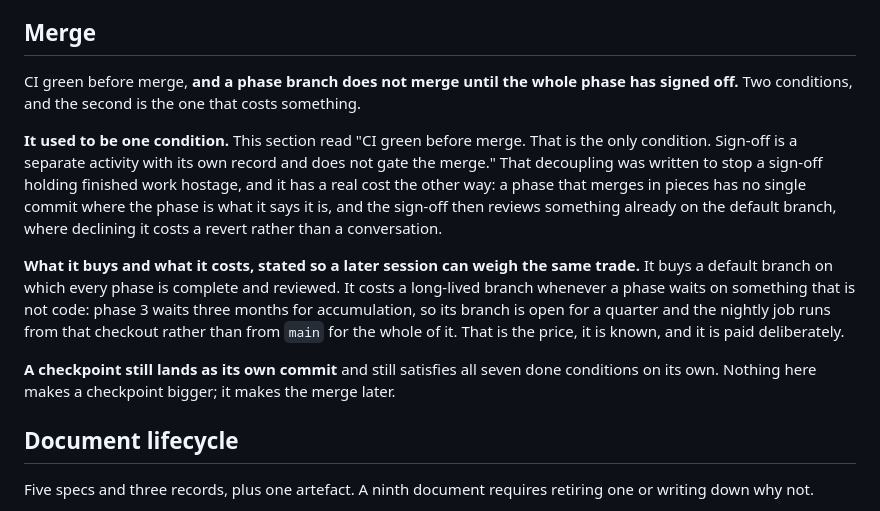
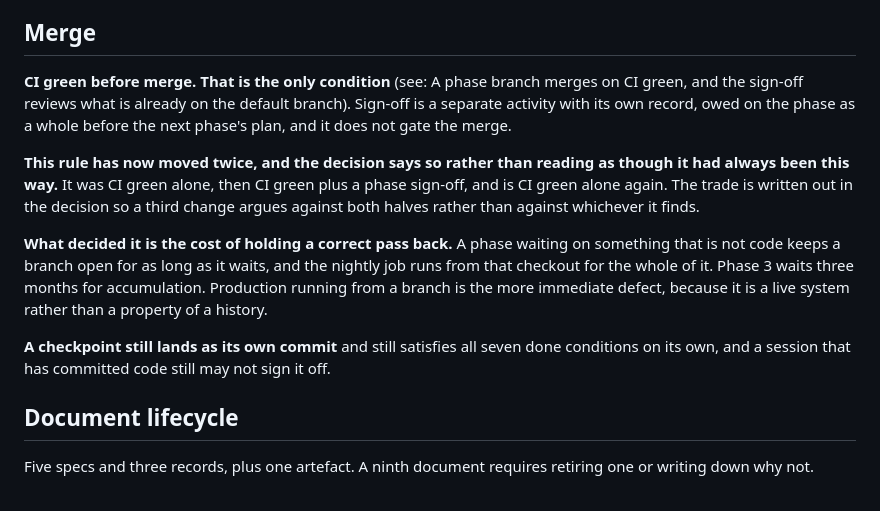
Before and after one commit to masalasev-ops/PullbackStrategyLab, a Markdown page: CLAUDE.md, the part around the change. Rendered like a GitHub page.

```diff
--- a/CLAUDE.md
+++ b/CLAUDE.md
@@ -255,13 +255,13 @@ Done conditions are written against **what the file will say after the edit**, n
 
 ## Merge
 
-CI green before merge, **and a phase branch does not merge until the whole phase has signed off.** Two conditions, and the second is the one that costs something.
+**CI green before merge. That is the only condition** (see: A phase branch merges on CI green, and the sign-off reviews what is already on the default branch). Sign-off is a separate activity with its own record, owed on the phase as a whole before the next phase's plan, and it does not gate the merge.
 
-**It used to be one condition.** This section read "CI green before merge. That is the only condition. Sign-off is a separate activity with its own record and does not gate the merge." That decoupling was written to stop a sign-off holding finished work hostage, and it has a real cost the other way: a phase that merges in pieces has no single commit where the phase is what it says it is, and the sign-off then reviews something already on the default branch, where declining it costs a revert rather than a conversation.
+**This rule has now moved twice, and the decision says so rather than reading as though it had always been this way.** It was CI green alone, then CI green plus a phase sign-off, and is CI green alone again. The trade is written out in the decision so a third change argues against both halves rather than against whichever it finds.
 
-**What it buys and what it costs, stated so a later session can weigh the same trade.** It buys a default branch on which every phase is complete and reviewed. It costs a long-lived branch whenever a phase waits on something that is not code: phase 3 waits three months for accumulation, so its branch is open for a quarter and the nightly job runs from that checkout rather than from `main` for the whole of it. That is the price, it is known, and it is paid deliberately.
+**What decided it is the cost of holding a correct pass back.** A phase waiting on something that is not code keeps a branch open for as long as it waits, and the nightly job runs from that checkout for the whole of it. Phase 3 waits three months for accumulation. Production running from a branch is the more immediate defect, because it is a live system rather than a property of a history.
 
-**A checkpoint still lands as its own commit** and still satisfies all seven done conditions on its own. Nothing here makes a checkpoint bigger; it makes the merge later.
+**A checkpoint still lands as its own commit** and still satisfies all seven done conditions on its own, and a session that has committed code still may not sign it off.
 
 ## Document lifecycle
 
```
Also changed, not shown: docs/CHANGELOG.md (+5 -0 lines), docs/DECISIONS.md (+13 -0 lines).
